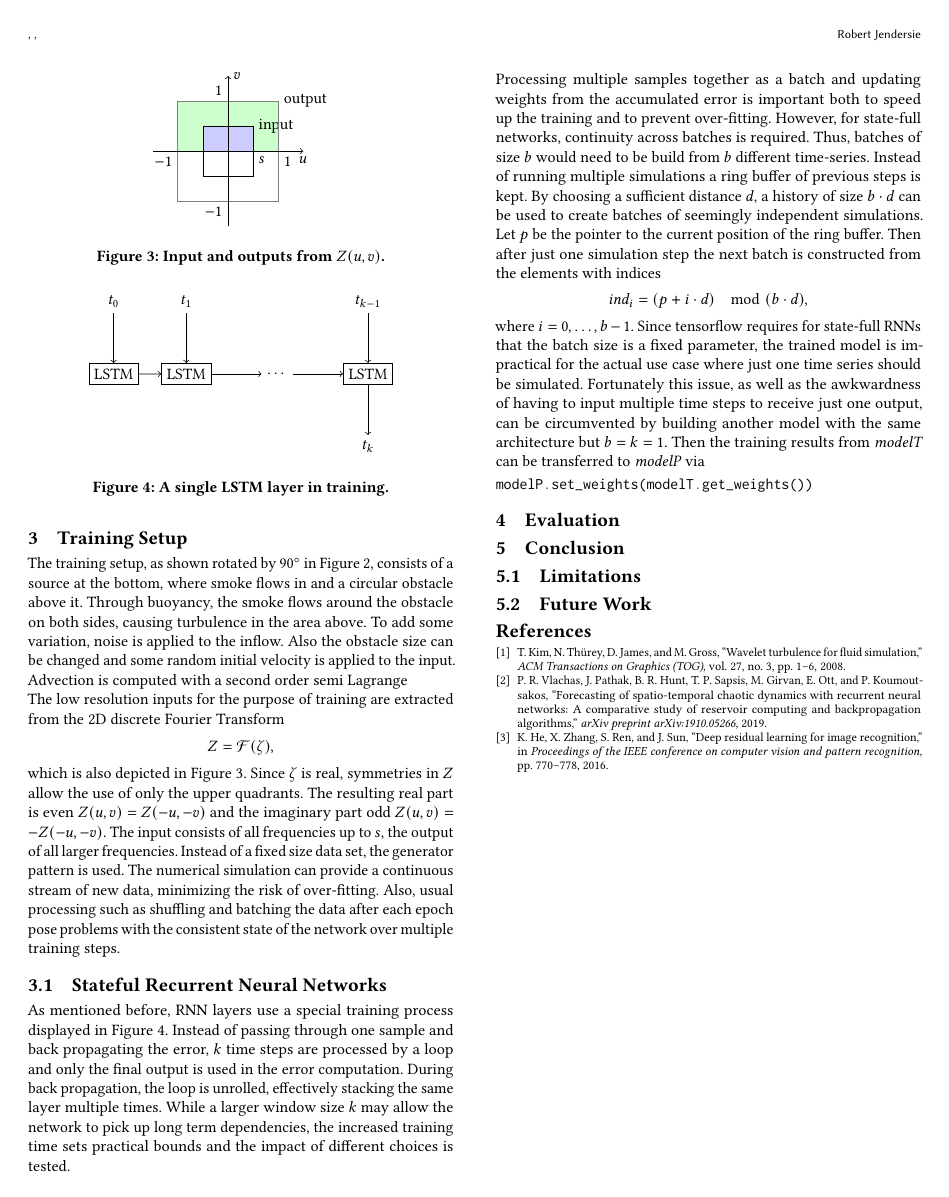
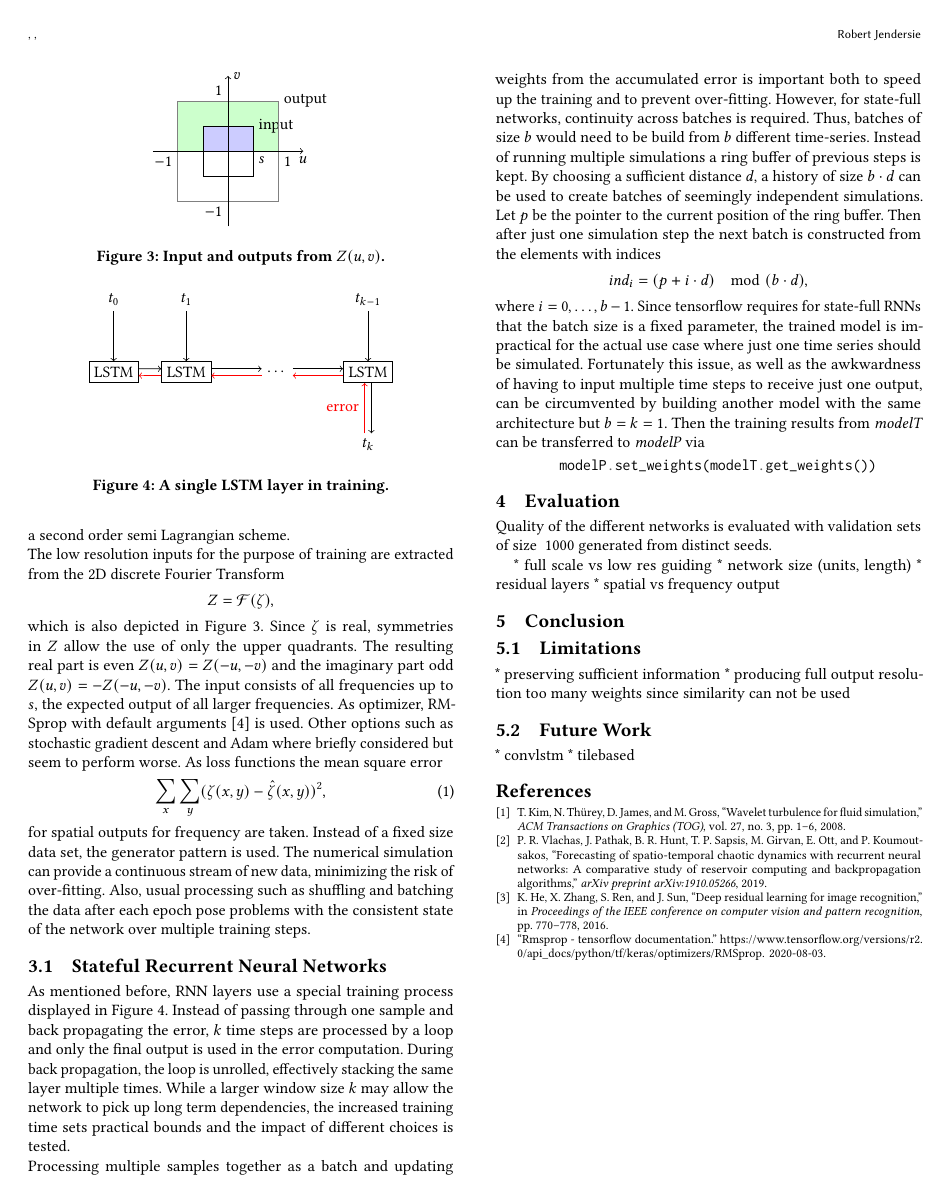
Before and after one commit to Thanduriel/NeuralTurbulence, a LaTeX paper (report/report.tex): page 2 of 2. Compiled offline with pdfLaTeX.

Commit message:
more report work

```diff
--- a/report/report.tex
+++ b/report/report.tex
@@ -124,12 +117,17 @@ Since $\zeta$ is real, symmetries in $Z$ allow the use of only the upper quadran
 	\caption{Input and outputs from $Z(u,v)$.}
 	\label{lowFreqs}
 \end{figure}
+As optimizer, RMSprop with default arguments \cite{RMSprop} is used. Other options such as stochastic gradient descent and Adam where briefly considered but seem to perform worse. As loss functions the mean square error
+\begin{equation}
+	\sum_{x}\sum_{y} (\zeta(x,y) - \hat{\zeta}(x,y))^2,
+\end{equation}
+for spatial outputs for frequency are taken.
 Instead of a fixed size data set, the generator pattern is used. The numerical simulation can provide a continuous stream of new data, minimizing the risk of over-fitting. Also, usual processing such as shuffling and batching the data after each epoch pose problems with the consistent state of the network over multiple training steps.
 \subsection{Stateful Recurrent Neural Networks}
 As mentioned before, RNN layers use a special training process displayed in Figure~\ref{rnnTraining}. Instead of passing through one sample and back propagating the error, $k$ time steps are processed by a loop and only the final output is used in the error computation. During back propagation, the loop is unrolled, effectively stacking the same layer multiple times.
 \begin{figure}
 	\begin{tikzpicture}
-	[gap/.style={},layer/.style={rectangle,draw}]
+	[gap/.style={},layer/.style={rectangle,draw}, error/.style={red}]
 	\node[gap]   (inp0) {$t_0$};
 	\node[gap]   (inp1) [right=of inp0] {$t_1$};
 	\node[layer] (rnn0) [below=of inp0] {LSTM};
@@ -141,10 +139,14 @@ As mentioned before, RNN layers use a special training process displayed in Figu
 	\draw [->] (inp0.south) -- (rnn0.north);
 	\draw [->] (inp1.south) -- (rnn1.north);
 	\draw [->] (inp2.south) -- (rnn3.north);
-	\draw [->] (rnn0.east) -- (rnn1.west);
-	\draw [->] (rnn1.east) -- (rnn2.west);
-	\draw [->] (rnn2.east) -- (rnn3.west);
-	\draw [->] (rnn3.south) -- (outp.north);
+	\draw[transform canvas={yshift=0.5ex},->] (rnn0.east) -- (rnn1.west);
+	\draw[transform canvas={yshift=-0.5ex},error,->](rnn1.west) -- (rnn0.east);
+	\draw[transform canvas={yshift=0.5ex},->] (rnn1.east) -- (rnn2.west);
+	\draw[transform canvas={yshift=-0.5ex},error,->](rnn2.west) -- (rnn1.east);
+	\draw[transform canvas={yshift=0.5ex},->] (rnn2.east) -- (rnn3.west);
+	\draw[transform canvas={yshift=-0.5ex},error,->](rnn3.west) -- (rnn2.east);
+	\draw[transform canvas={xshift=0.5ex},->] (rnn3.south) -- (outp.north);
+	\draw[transform canvas={xshift=-0.5ex},error,->](outp.north) -- node[auto] {error} (rnn3.south);
 	\end{tikzpicture}
 	\caption{A single LSTM layer in training.}
 	\label{rnnTraining}
@@ -157,12 +159,22 @@ ind_i = (p + i \cdot d) \mod (b \cdot d),
 where $i=0,\dots,b-1$.
 Since tensorflow requires for state-full RNNs that the batch size is a fixed parameter, the trained model is impractical for the actual use case where just one time series should be simulated. Fortunately this issue, as well as the awkwardness of having to input multiple time steps to receive just one output, can be circumvented by building another model with the same architecture but $b=k=1$. Then the training results from \textit{modelT} can be transferred to \textit{modelP} via
 \begin{minted}{python}
-modelP.set_weights(modelT.get_weights())
+	modelP.set_weights(modelT.get_weights())
 \end{minted}
 \section{Evaluation}
+Quality of the different networks is evaluated with validation sets of size $~1000$ generated from distinct seeds.
+
+* full scale vs low res guiding
+* network size (units, length)
+* residual layers
+* spatial vs frequency output
 \section{Conclusion}
 \subsection{Limitations}
+* preserving sufficient information
+* producing full output resolution too many weights since similarity can not be used
 \subsection{Future Work}
+* convlstm
+* tilebased
 
 \bibliographystyle{ieeetr}
 %\bibliographystyle{ACM-Reference-Format}
```
Also changed, not shown: report/references.bib (+7 -0 lines), report/report.tex (63 more changed lines).
